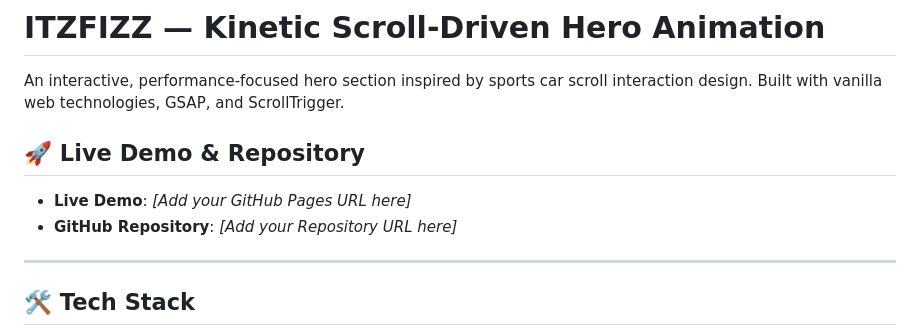
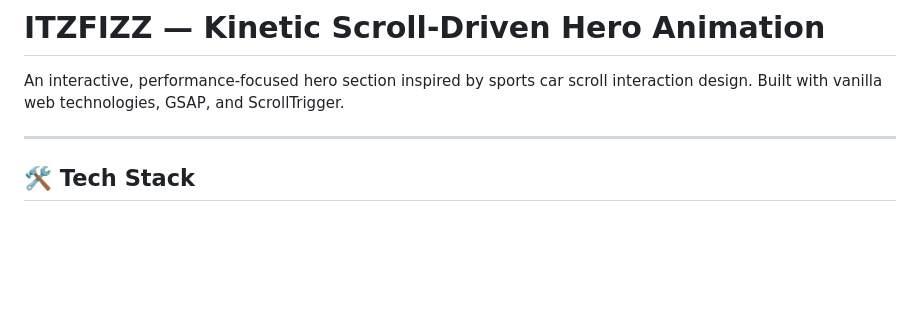
Before and after one commit to manya1106/ITZFIZZ, a Markdown page: README.md, the part around the change. Rendered like a GitHub page; blank space fills up the shorter version.

Commit message:
Update README to remove demo and repository section
Removed live demo and repository links from README.

```diff
--- a/README.md
+++ b/README.md
@@ -1,11 +1,6 @@
 # ITZFIZZ — Kinetic Scroll-Driven Hero Animation
 
 An interactive, performance-focused hero section inspired by sports car scroll interaction design. Built with vanilla web technologies, GSAP, and ScrollTrigger.
-
-## 🚀 Live Demo & Repository
-
-- **Live Demo**: *[Add your GitHub Pages URL here]*
-- **GitHub Repository**: *[Add your Repository URL here]*
 
 ---
 
```
